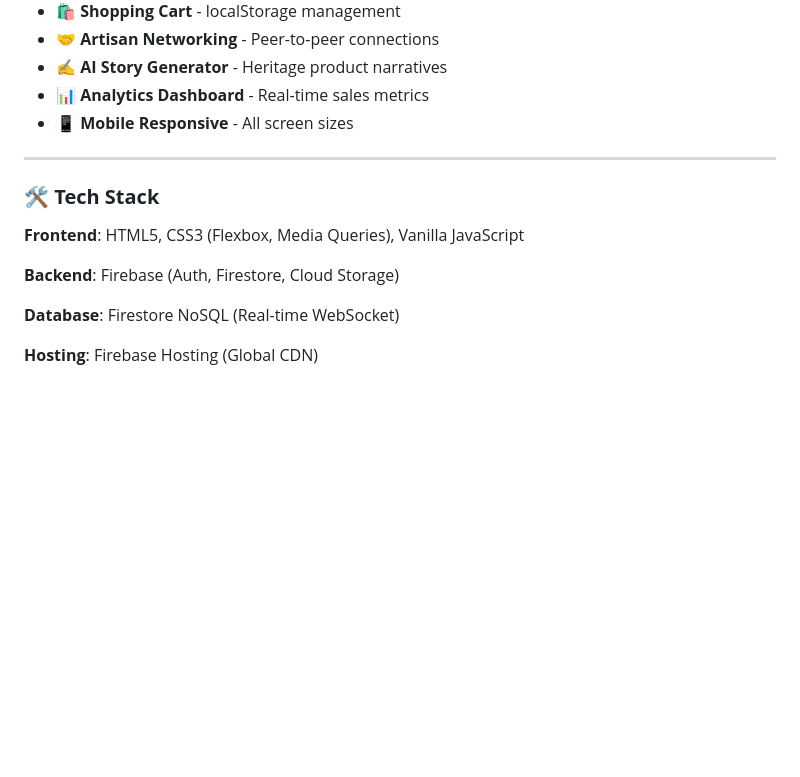
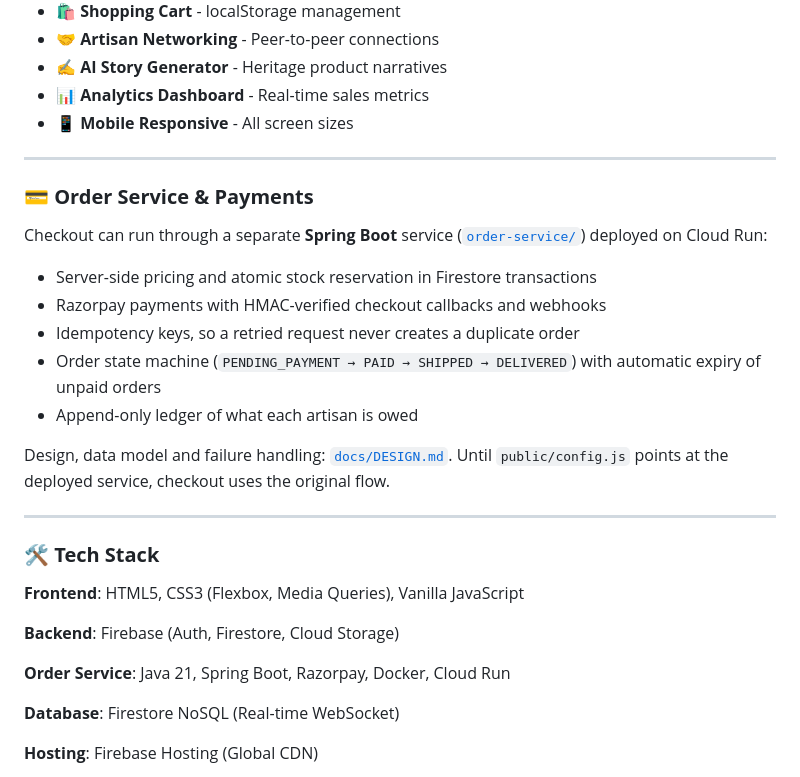
Before and after one commit to Ananya-CM/Kalasetu, a Markdown page: README.md, the part around the change. Rendered like a GitHub page; blank space fills up the shorter version.

Commit message:
Document the order service in the README

```diff
--- a/README.md
+++ b/README.md
@@ -29,11 +29,27 @@
 
 ---
 
+### 💳 **Order Service & Payments**
+
+Checkout can run through a separate **Spring Boot** service ([`order-service/`](order-service/)) deployed on Cloud Run:
+
+- Server-side pricing and atomic stock reservation in Firestore transactions
+- Razorpay payments with HMAC-verified checkout callbacks and webhooks
+- Idempotency keys, so a retried request never creates a duplicate order
+- Order state machine (`PENDING_PAYMENT → PAID → SHIPPED → DELIVERED`) with automatic expiry of unpaid orders
+- Append-only ledger of what each artisan is owed
+
+Design, data model and failure handling: [`docs/DESIGN.md`](docs/DESIGN.md). Until `public/config.js` points at the deployed service, checkout uses the original flow.
+
+---
+
 ### 🛠️ **Tech Stack**
 
 **Frontend**: HTML5, CSS3 (Flexbox, Media Queries), Vanilla JavaScript
 
 **Backend**: Firebase (Auth, Firestore, Cloud Storage)
+
+**Order Service**: Java 21, Spring Boot, Razorpay, Docker, Cloud Run
 
 **Database**: Firestore NoSQL (Real-time WebSocket)
 
```
